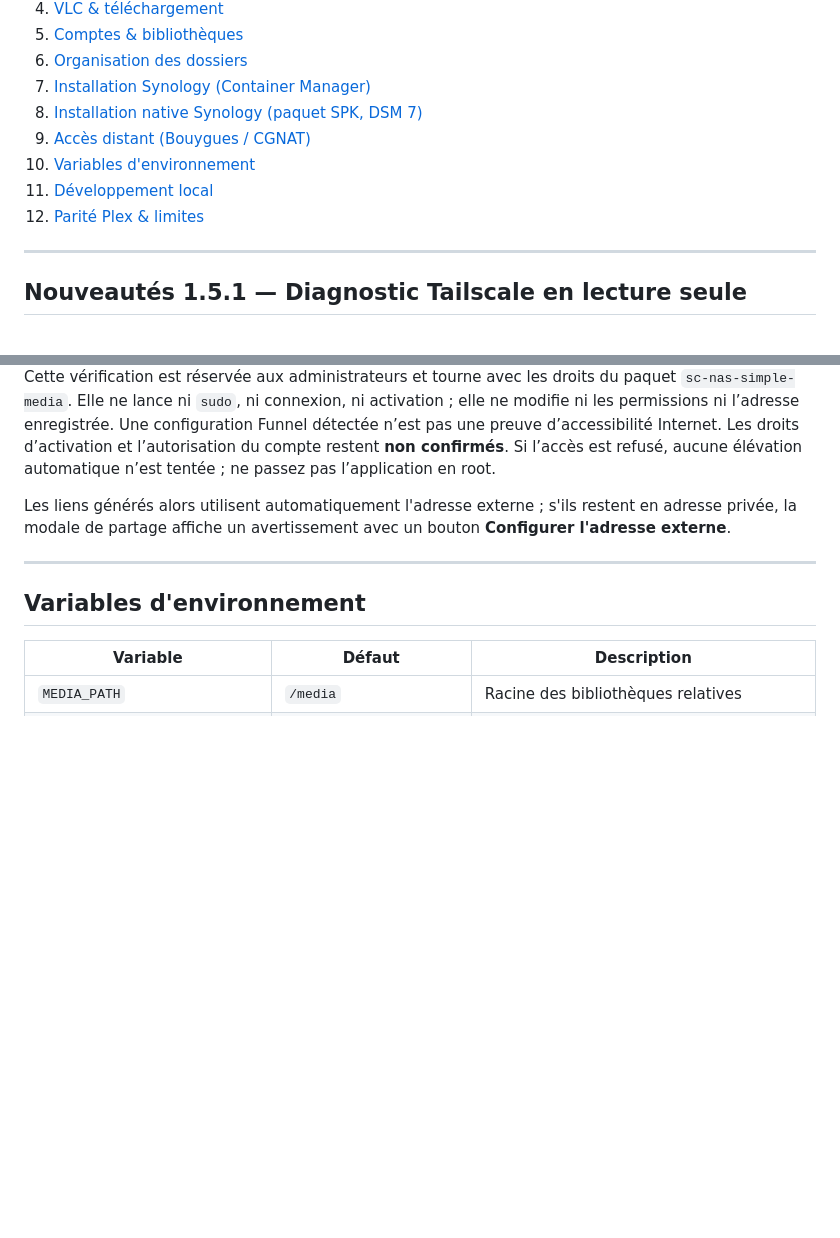
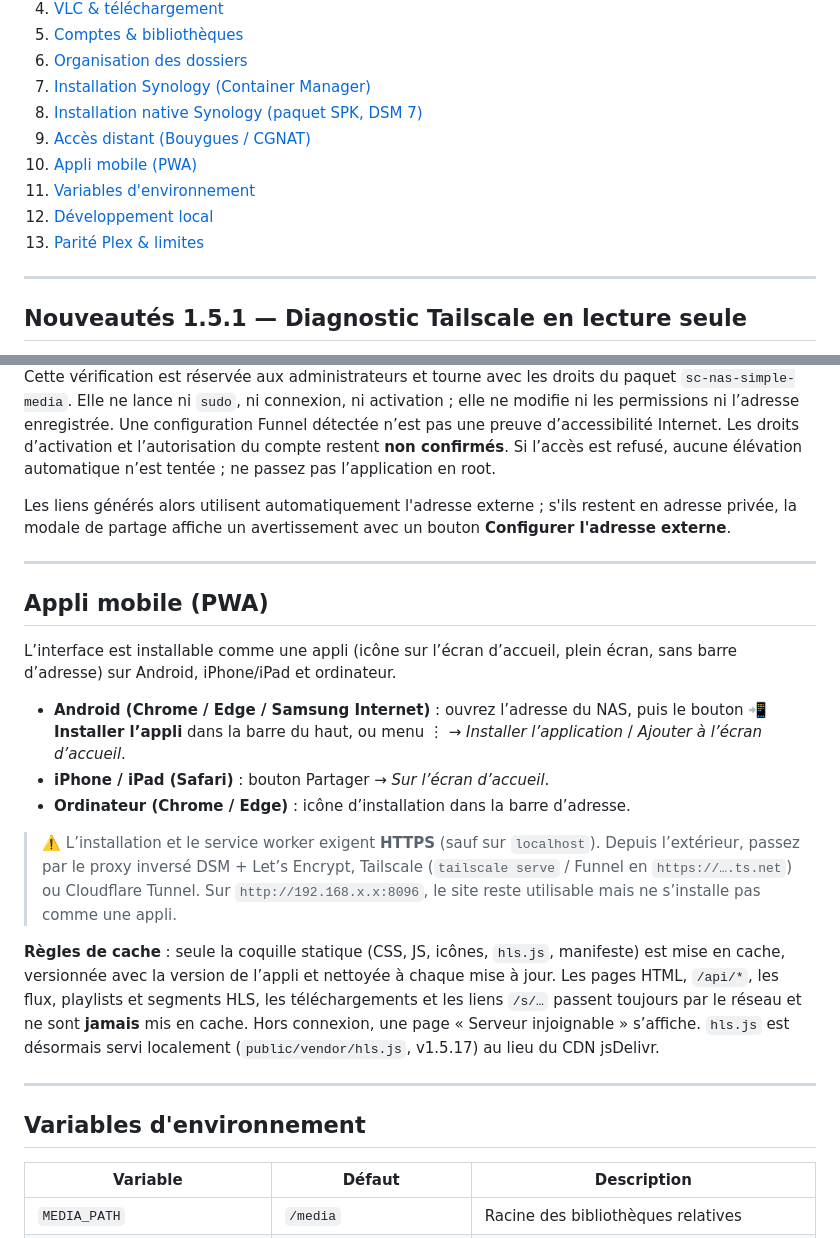
Before and after one commit to alexissmartconnect-art/nas-simple-media-, a Markdown page: README.md, 2 parts joined by grey strips. Rendered like a GitHub page; blank space fills up the shorter version.

Commit message:
docs: section Appli mobile (PWA)

```diff
--- a/README.md
+++ b/README.md
@@ -15,9 +15,10 @@
 7. [Installation Synology (Container Manager)](#installation-synology-container-manager)
 8. [Installation native Synology (paquet SPK, DSM 7)](#installation-native-synology-paquet-spk-dsm-7)
 9. [Accès distant (Bouygues / CGNAT)](#accès-distant-bouygues--cgnat)
-10. [Variables d'environnement](#variables-denvironnement)
-11. [Développement local](#développement-local)
-12. [Parité Plex & limites](#parité-plex--limites)
+10. [Appli mobile (PWA)](#appli-mobile-pwa)
+11. [Variables d'environnement](#variables-denvironnement)
+12. [Développement local](#développement-local)
+13. [Parité Plex & limites](#parité-plex--limites)
 
 ---
 
@@ -328,6 +329,31 @@ privée, la modale de partage affiche un avertissement avec un bouton **Configur
 
 ---
 
+## Appli mobile (PWA)
+
+L’interface est installable comme une appli (icône sur l’écran d’accueil, plein écran, sans barre
+d’adresse) sur Android, iPhone/iPad et ordinateur.
+
+- **Android (Chrome / Edge / Samsung Internet)** : ouvrez l’adresse du NAS, puis le bouton
+  **📲 Installer l’appli** dans la barre du haut, ou menu ⋮ → *Installer l’application* /
+  *Ajouter à l’écran d’accueil*.
+- **iPhone / iPad (Safari)** : bouton Partager → *Sur l’écran d’accueil*.
+- **Ordinateur (Chrome / Edge)** : icône d’installation dans la barre d’adresse.
+
+> ⚠️ L’installation et le service worker exigent **HTTPS** (sauf sur `localhost`). Depuis
+> l’extérieur, passez par le proxy inversé DSM + Let’s Encrypt, Tailscale (`tailscale serve` /
+> Funnel en `https://….ts.net`) ou Cloudflare Tunnel. Sur `http://192.168.x.x:8096`, le site reste
+> utilisable mais ne s’installe pas comme une appli.
+
+**Règles de cache** : seule la coquille statique (CSS, JS, icônes, `hls.js`, manifeste) est mise
+en cache, versionnée avec la version de l’appli et nettoyée à chaque mise à jour. Les pages HTML,
+`/api/*`, les flux, playlists et segments HLS, les téléchargements et les liens `/s/…` passent
+toujours par le réseau et ne sont **jamais** mis en cache. Hors connexion, une page « Serveur
+injoignable » s’affiche. `hls.js` est désormais servi localement (`public/vendor/hls.js`, v1.5.17)
+au lieu du CDN jsDelivr.
+
+---
+
 ## Variables d'environnement
 
 | Variable | Défaut | Description |
```
